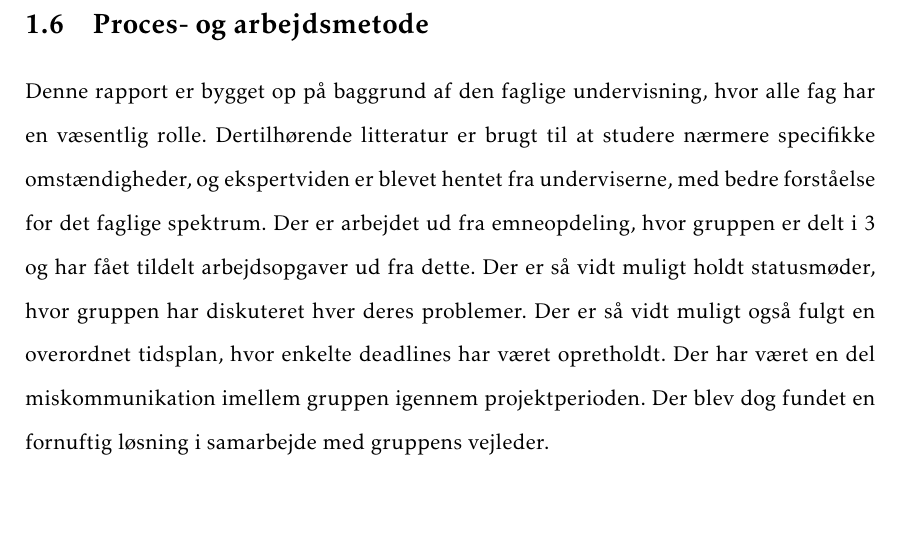
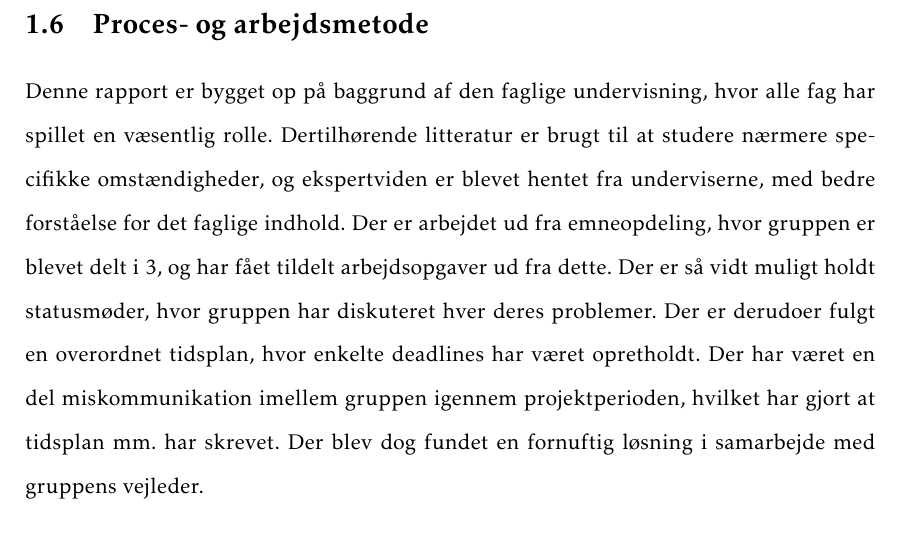
Before and after one commit to fraannk/sdu-gruppe3-2017, a LaTeX book (rapport.tex, which reads section/indledning.tex): part of page 14 of 49, cut so that both start at the same text. Compiled offline with pdfLaTeX.

Commit message:
Proces - arbejdsmetode

```diff
--- a/section/indledning.tex
+++ b/section/indledning.tex
@@ -92,7 +92,7 @@ Løsningsmodellen som ses på figur \ref{fig:losningsmodel}, er den overordnede
 \end{figure}
 \section{Proces- og arbejdsmetode}
 %\note{Metodebeskrivelse: Hvordan vil det blive gjort? (Opgaven bygger på den-og-den litteratur samt interviews med dem og dem. Først undersøger vi dét, og så undersøger vi dét. Derefter …)}
-Denne rapport er bygget op på baggrund af den faglige undervisning, hvor alle fag har en væsentlig rolle. Dertilhørende litteratur er brugt til at studere nærmere specifikke omstændigheder, og ekspertviden er blevet hentet fra underviserne, med bedre forståelse for det faglige spektrum. Der er arbejdet ud fra emneopdeling, hvor gruppen er delt i 3 og har fået tildelt arbejdsopgaver ud fra dette. Der er så vidt muligt holdt statusmøder, hvor gruppen har diskuteret hver deres problemer. Der er så vidt muligt også fulgt en overordnet tidsplan, hvor enkelte deadlines har været opretholdt. Der har været en del miskommunikation imellem gruppen igennem projektperioden. Der blev dog fundet en fornuftig løsning i samarbejde med gruppens vejleder.
+Denne rapport er bygget op på baggrund af den faglige undervisning, hvor alle fag har spillet en væsentlig rolle. Dertilhørende litteratur er brugt til at studere nærmere specifikke omstændigheder, og ekspertviden er blevet hentet fra underviserne, med bedre forståelse for det faglige indhold. Der er arbejdet ud fra emneopdeling, hvor gruppen er blevet delt i 3, og har fået tildelt arbejdsopgaver ud fra dette. Der er så vidt muligt holdt statusmøder, hvor gruppen har diskuteret hver deres problemer. Der er derudoer fulgt en overordnet tidsplan, hvor enkelte deadlines har været opretholdt. Der har været en del miskommunikation imellem gruppen igennem projektperioden, hvilket har gjort at tidsplan mm. har skrevet. Der blev dog fundet en fornuftig løsning i samarbejde med gruppens vejleder.
 
 
 %Gennemarbejdningen med denne rapport vil tage udgangspunkt i undervisningen med dertilhørende litteratur. Ekspertviden vil blive hentet fra underviserne, med henblik på bedre forståelse af stoffet.
```
